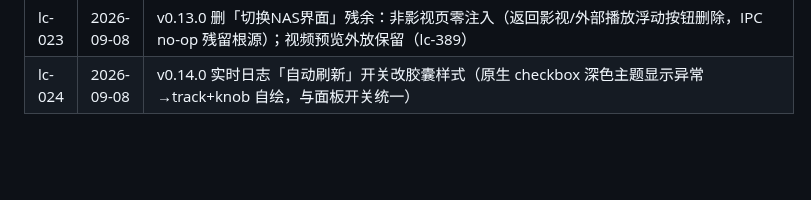
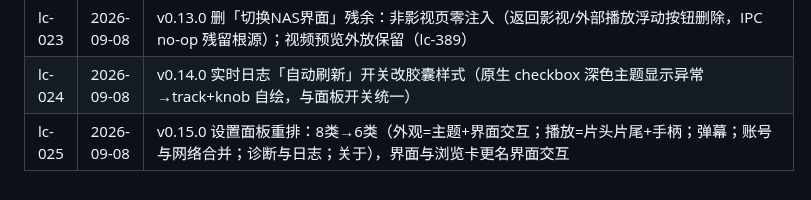
Before and after one commit to YDMY007/Fntv-Plus-fpk, a Markdown page: 本地commit/commits.md, the part around the change. Drawn GitHub-style; blank space fills up the shorter version.

Commit message:
docs: lc-025

```diff
--- a/本地commit/commits.md
+++ b/本地commit/commits.md
@@ -34,3 +34,4 @@
 | lc-022 | 2026-09-08 | v0.12.0 外观卡只留主题模式三选一：亚克力透明度/背景模糊两滑块移除（buildAppearanceControls 删除；启动默认值不变） |
 | lc-023 | 2026-09-08 | v0.13.0 删「切换NAS界面」残余：非影视页零注入（返回影视/外部播放浮动按钮删除，IPC no-op 残留根源）；视频预览外放保留（lc-389） |
 | lc-024 | 2026-09-08 | v0.14.0 实时日志「自动刷新」开关改胶囊样式（原生 checkbox 深色主题显示异常→track+knob 自绘，与面板开关统一） |
+| lc-025 | 2026-09-08 | v0.15.0 设置面板重排：8类→6类（外观=主题+界面交互；播放=片头片尾+手柄；弹幕；账号与网络合并；诊断与日志；关于），界面与浏览卡更名界面交互 |
```
